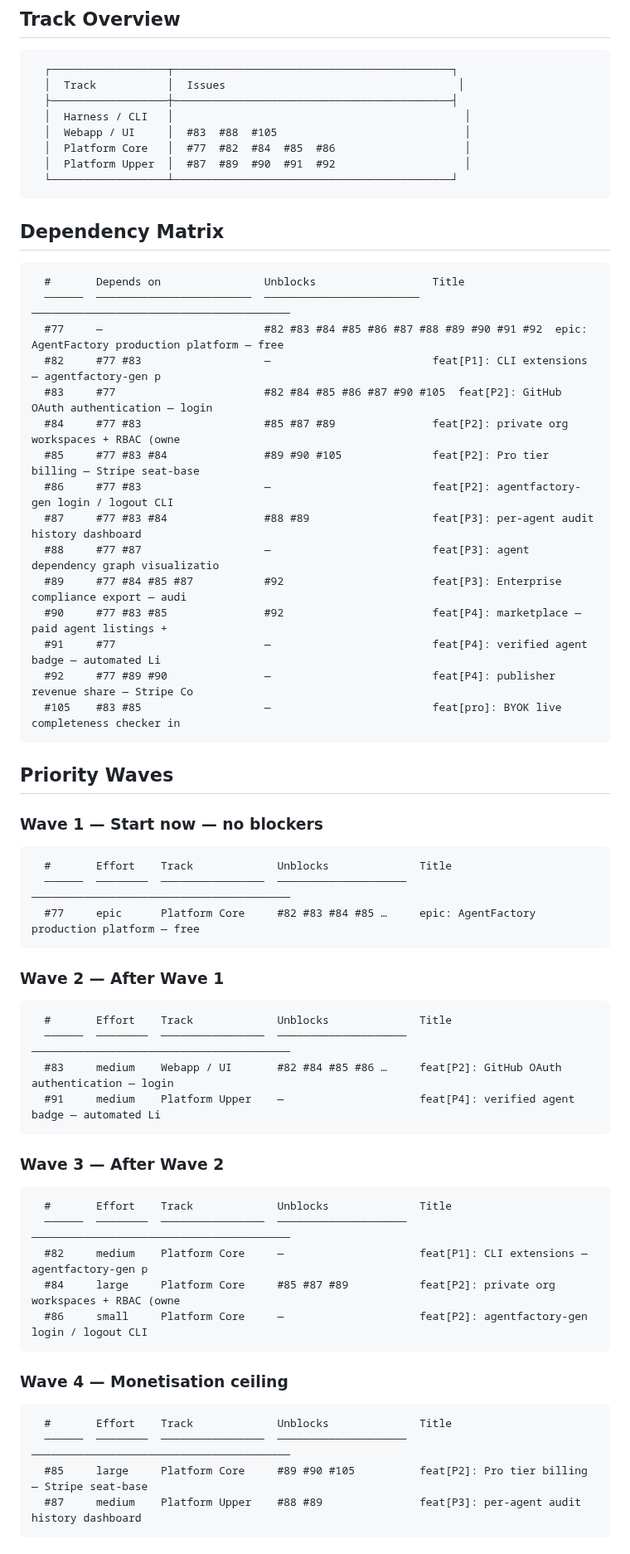
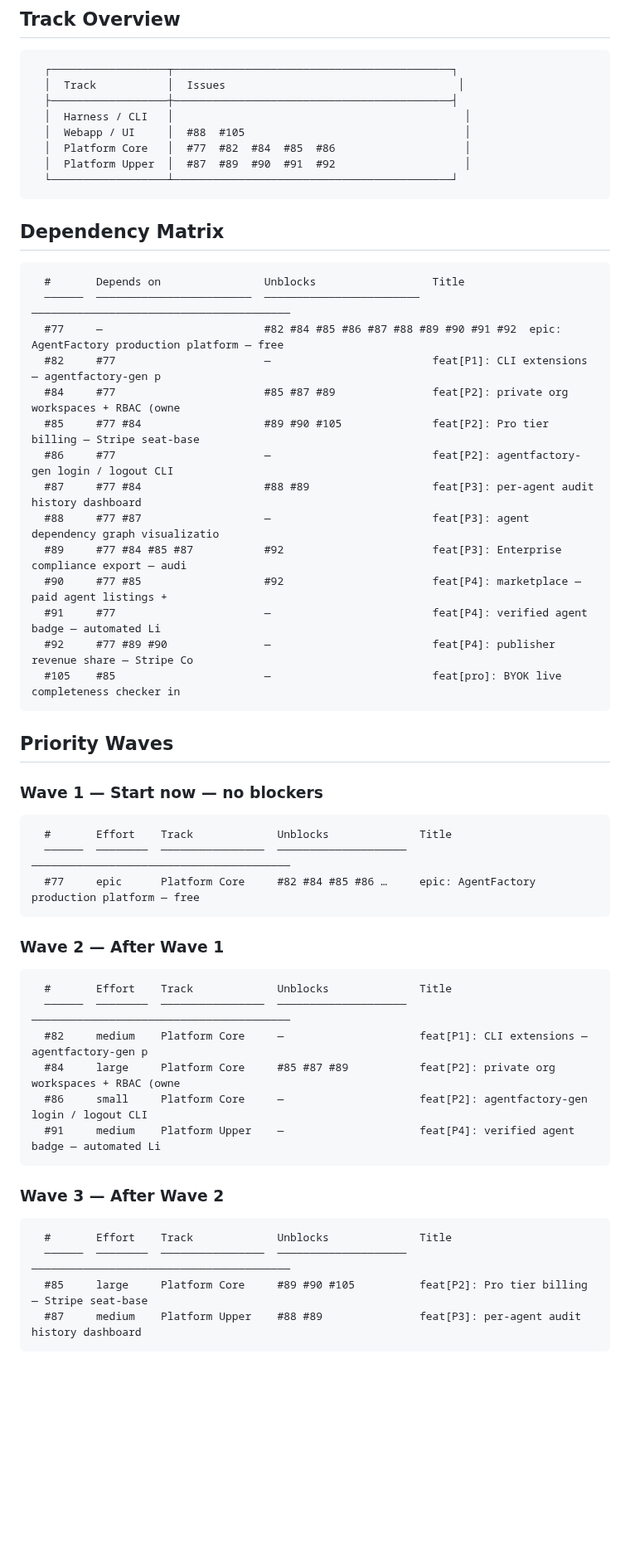
Before and after one commit to matheusmlopess/AgentFactory, a Markdown page: docs/ISSUE-PRIORITY.md, the part around one of its changes. Shown at 83% size. Rendered like a GitHub page; blank space fills up the shorter version.

Commit message:
docs: update milestones for #83 + regenerate issue priority report [skip ci]
Co-Authored-By: Claude Sonnet 4.6 <noreply@anthropic.com>

````diff
--- a/docs/ISSUE-PRIORITY.md
+++ b/docs/ISSUE-PRIORITY.md
@@ -13,7 +13,7 @@ Source: `.ai/scripts/generate-priority-report.py`  |  Spec: `docs/ISSUE-PRIORITY
   │  Track           │  Issues                                    │
   ├──────────────────┼───────────────────────────────────────────┤
   │  Harness / CLI   │                                             │
-  │  Webapp / UI     │  #83  #88  #105                             │
+  │  Webapp / UI     │  #88  #105                                  │
   │  Platform Core   │  #77  #82  #84  #85  #86                    │
   │  Platform Upper  │  #87  #89  #90  #91  #92                    │
   └──────────────────┴───────────────────────────────────────────┘
@@ -24,19 +24,18 @@ Source: `.ai/scripts/generate-priority-report.py`  |  Spec: `docs/ISSUE-PRIORITY
 ```
   #       Depends on                Unblocks                  Title
   ──────  ────────────────────────  ────────────────────────  ────────────────────────────────────────
-  #77     —                         #82 #83 #84 #85 #86 #87 #88 #89 #90 #91 #92  epic: AgentFactory production platform — free
-  #82     #77 #83                   —                         feat[P1]: CLI extensions — agentfactory-gen p
-  #83     #77                       #82 #84 #85 #86 #87 #90 #105  feat[P2]: GitHub OAuth authentication — login
-  #84     #77 #83                   #85 #87 #89               feat[P2]: private org workspaces + RBAC (owne
-  #85     #77 #83 #84               #89 #90 #105              feat[P2]: Pro tier billing — Stripe seat-base
-  #86     #77 #83                   —                         feat[P2]: agentfactory-gen login / logout CLI
-  #87     #77 #83 #84               #88 #89                   feat[P3]: per-agent audit history dashboard
+  #77     —                         #82 #84 #85 #86 #87 #88 #89 #90 #91 #92  epic: AgentFactory production platform — free
+  #82     #77                       —                         feat[P1]: CLI extensions — agentfactory-gen p
+  #84     #77                       #85 #87 #89               feat[P2]: private org workspaces + RBAC (owne
+  #85     #77 #84                   #89 #90 #105              feat[P2]: Pro tier billing — Stripe seat-base
+  #86     #77                       —                         feat[P2]: agentfactory-gen login / logout CLI
+  #87     #77 #84                   #88 #89                   feat[P3]: per-agent audit history dashboard
   #88     #77 #87                   —                         feat[P3]: agent dependency graph visualizatio
   #89     #77 #84 #85 #87           #92                       feat[P3]: Enterprise compliance export — audi
-  #90     #77 #83 #85               #92                       feat[P4]: marketplace — paid agent listings +
+  #90     #77 #85                   #92                       feat[P4]: marketplace — paid agent listings +
   #91     #77                       —                         feat[P4]: verified agent badge — automated Li
   #92     #77 #89 #90               —                         feat[P4]: publisher revenue share — Stripe Co
-  #105    #83 #85                   —                         feat[pro]: BYOK live completeness checker in
+  #105    #85                       —                         feat[pro]: BYOK live completeness checker in
 ```
 
 ## Priority Waves
@@ -46,7 +45,7 @@ Source: `.ai/scripts/generate-priority-report.py`  |  Spec: `docs/ISSUE-PRIORITY
 ```
   #       Effort    Track             Unblocks              Title
   ──────  ────────  ────────────────  ────────────────────  ────────────────────────────────────────
-  #77     epic      Platform Core     #82 #83 #84 #85 …     epic: AgentFactory production platform — free
+  #77     epic      Platform Core     #82 #84 #85 #86 …     epic: AgentFactory production platform — free
 ```
 
 ### Wave 2 — After Wave 1
@@ -54,7 +53,9 @@ Source: `.ai/scripts/generate-priority-report.py`  |  Spec: `docs/ISSUE-PRIORITY
 ```
   #       Effort    Track             Unblocks              Title
   ──────  ────────  ────────────────  ────────────────────  ────────────────────────────────────────
-  #83     medium    Webapp / UI       #82 #84 #85 #86 …     feat[P2]: GitHub OAuth authentication — login
+  #82     medium    Platform Core     —                     feat[P1]: CLI extensions — agentfactory-gen p
+  #84     large     Platform Core     #85 #87 #89           feat[P2]: private org workspaces + RBAC (owne
+  #86     small     Platform Core     —                     feat[P2]: agentfactory-gen login / logout CLI
   #91     medium    Platform Upper    —                     feat[P4]: verified agent badge — automated Li
 ```
 
@@ -63,16 +64,6 @@ Source: `.ai/scripts/generate-priority-report.py`  |  Spec: `docs/ISSUE-PRIORITY
 ```
   #       Effort    Track             Unblocks              Title
   ──────  ────────  ────────────────  ────────────────────  ────────────────────────────────────────
-  #82     medium    Platform Core     —                     feat[P1]: CLI extensions — agentfactory-gen p
-  #84     large     Platform Core     #85 #87 #89           feat[P2]: private org workspaces + RBAC (owne
-  #86     small     Platform Core     —                     feat[P2]: agentfactory-gen login / logout CLI
-```
-
-### Wave 4 — Monetisation ceiling
-
-```
-  #       Effort    Track             Unblocks              Title
-  ──────  ────────  ────────────────  ────────────────────  ────────────────────────────────────────
   #85     large     Platform Core     #89 #90 #105          feat[P2]: Pro tier billing — Stripe seat-base
   #87     medium    Platform Upper    #88 #89               feat[P3]: per-agent audit history dashboard
 ```
````
Also changed, not shown: other parts of docs/ISSUE-PRIORITY.md (+5 -5 lines), .ai/memory/milestones.md (+2 -2 lines).
